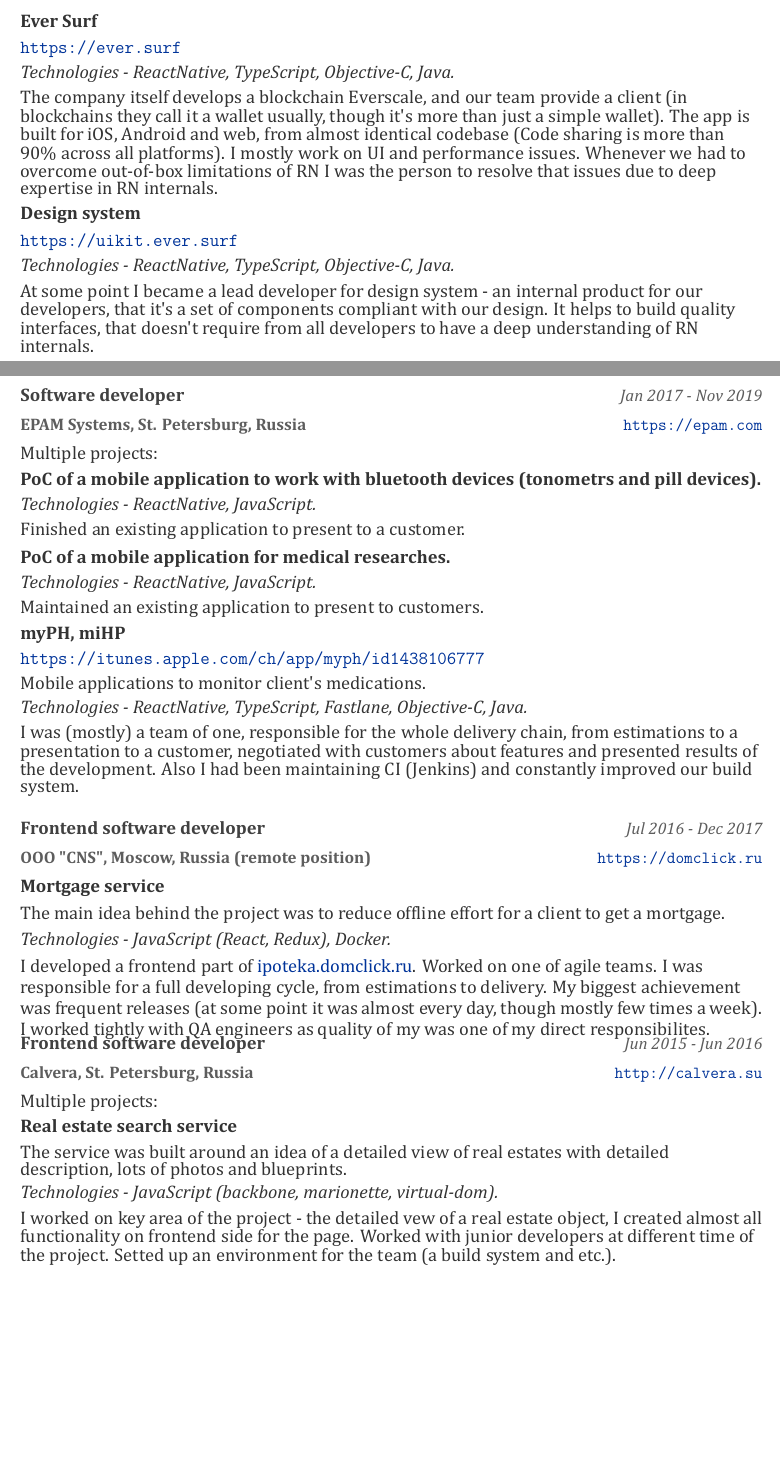
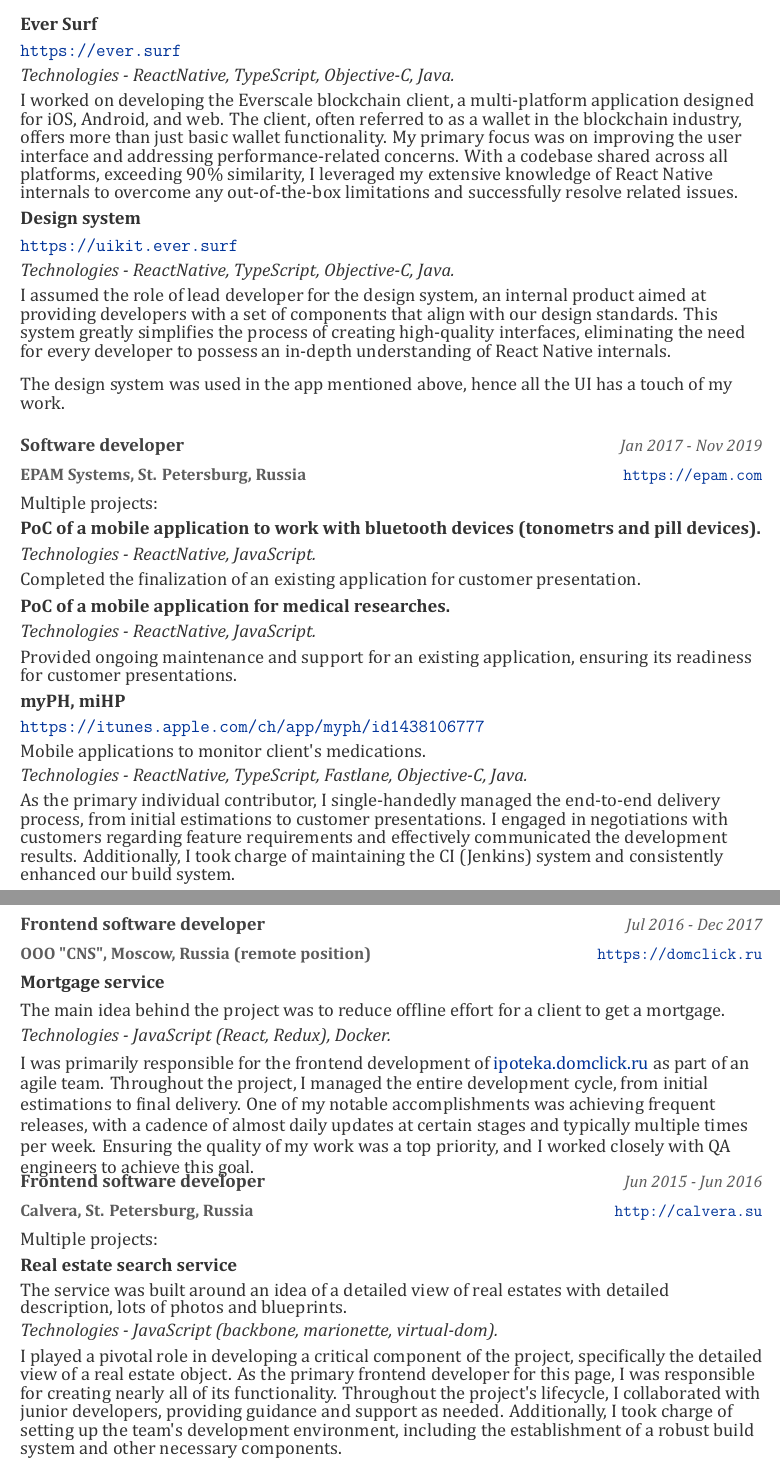
Before and after one commit to savelichalex/cv, a LaTeX CV (alex_savelev.tex): two parts of pages 1 and 2 of 3 before the commit and two parts of pages 2 and 3 of 3 after it, joined at a grey line, cut so that both start at the same text, the shorter picture padded with empty space. The pictures show the PDF file alex_savelev.pdf that the author committed with the source.

Commit message:
Update cv 2023

```diff
--- a/alex_savelev.tex
+++ b/alex_savelev.tex
@@ -142,21 +170,28 @@
         {https://ever.surf}{}
         {ReactNative, TypeScript, Objective-C, Java}
         {
-          The company itself develops a blockchain Everscale, and our team provide a client
-          (in blockchains they call it a wallet usually, though it's more than just a simple wallet).
-          The app is built for iOS, Android and web, from almost identical codebase (Code sharing is more than 90\% across all platforms).
-          I mostly work on UI and performance issues.
-          Whenever we had to overcome out-of-box limitations of RN
-          I was the person to resolve that issues due to deep expertise in RN internals.
+          I worked on developing the Everscale blockchain client,
+          a multi-platform application designed for iOS, Android, and web.
+          The client, often referred to as a wallet in the blockchain industry,
+          offers more than just basic wallet functionality.
+          My primary focus was on improving the user interface and addressing
+          performance-related concerns. With a codebase shared across all platforms,
+          exceeding 90\% similarity, I leveraged my extensive knowledge of React Native
+          internals to overcome any out-of-the-box limitations and successfully resolve related issues.
         }
       \item \cvproject
         {Design system}
         {https://uikit.ever.surf}{}
         {ReactNative, TypeScript, Objective-C, Java}
         {
-          At some point I became a lead developer for design system - an internal product for our developers,
-          that it's a set of components compliant with our design.
-          It helps to build quality interfaces, that doesn't require from all developers to have a deep understanding of RN internals.
+          I assumed the role of lead developer for the design system,
+          an internal product aimed at providing developers with a set of
+          components that align with our design standards.
+          This system greatly simplifies the process of creating high-quality interfaces,
+          eliminating the need for every developer to possess an in-depth understanding of React Native internals.
+          \hfill \break
+          \hfill \break
+          The design system was used in the app mentioned above, hence all the UI has a touch of my work.
         }
     \end{cvprojects}
     }
@@ -172,21 +207,25 @@
           {PoC of a mobile application to work with bluetooth devices (tonometrs and pill devices).}
           {}{}
           {ReactNative, JavaScript}
-          {Finished an existing application to present to a customer.}
+          {Completed the finalization of an existing application for customer presentation.}
       \item \cvproject
           {PoC of a mobile application for medical researches.}
           {}{}
           {ReactNative, JavaScript}
-          {Maintained an existing application to present to customers.}
+          {Provided ongoing maintenance and support for an existing application, ensuring its readiness for customer presentations.}
       \item \cvproject
           {myPH, miHP}
           {https://itunes.apple.com/ch/app/myph/id1438106777}
           {Mobile applications to monitor client's medications.}
           {ReactNative, TypeScript, Fastlane, Objective-C, Java}
           {
-            I was (mostly) a team of one, responsible for the whole delivery chain, from estimations to a presentation to a customer,
-            negotiated with customers about features and presented results of the development.
-            Also I had been maintaining CI (Jenkins) and constantly improved our build system.
+            As the primary individual contributor,
+            I single-handedly managed the end-to-end delivery process,
+            from initial estimations to customer presentations.
+            I engaged in negotiations with customers regarding feature
+            requirements and effectively communicated the development results.
+            Additionally, I took charge of maintaining the CI (Jenkins) system
+            and consistently enhanced our build system.
           }
       \end{cvprojects}
     }
@@ -202,12 +241,15 @@
           {The main idea behind the project was to reduce offline effort for a client to get a mortgage.}
           {JavaScript (React, Redux), Docker}
           {
-            I developed a frontend part of \href{http://ipoteka.domclick.ru}{ipoteka.domclick.ru}.
-            Worked on one of agile teams.
-            I was responsible for a full developing cycle, from estimations to delivery.
-            My biggest achievement was frequent releases (at some point it was almost
-            every day, though mostly few times a week).
-            I worked tightly with QA engineers as quality of my was one of my direct responsibilites.
+            I was primarily responsible for the frontend development
+            of \href{http://ipoteka.domclick.ru}{ipoteka.domclick.ru}
+            as part of an agile team. Throughout the project,
+            I managed the entire development cycle, from initial estimations
+            to final delivery. One of my notable accomplishments was achieving
+            frequent releases, with a cadence of almost daily updates at
+            certain stages and typically multiple times per week.
+            Ensuring the quality of my work was a top priority, and I worked
+            closely with QA engineers to achieve this goal.
           }
     }
 \cventry
@@ -224,10 +266,14 @@
             {The service was built around an idea of a detailed view of real estates with detailed description, lots of photos and blueprints.}
             {JavaScript (backbone, marionette, virtual-dom)}
             {
-              I worked on key area of the project - the detailed vew of a real estate object,
-              I created almost all functionality on frontend side for the page.
-              Worked with junior developers at different time of the project.
-              Setted up an environment for the team (a build system and etc.).
+              I played a pivotal role in developing a critical component
+              of the project, specifically the detailed view of a real estate
+              object. As the primary frontend developer for this page, I was
+              responsible for creating nearly all of its functionality.
+              Throughout the project's lifecycle, I collaborated with junior developers,
+              providing guidance and support as needed.
+              Additionally, I took charge of setting up the team's development environment,
+              including the establishment of a robust build system and other necessary components.
             }
         \item \cvproject
             {Book reader}
```
Also changed, not shown: alex_savelev.pdf, alex_savelev.tex (43 more changed lines).
